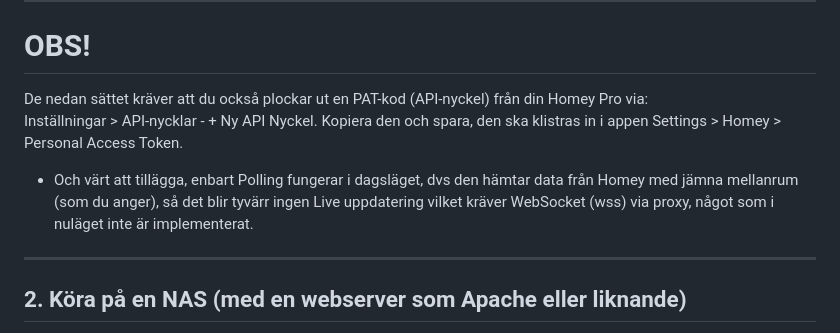
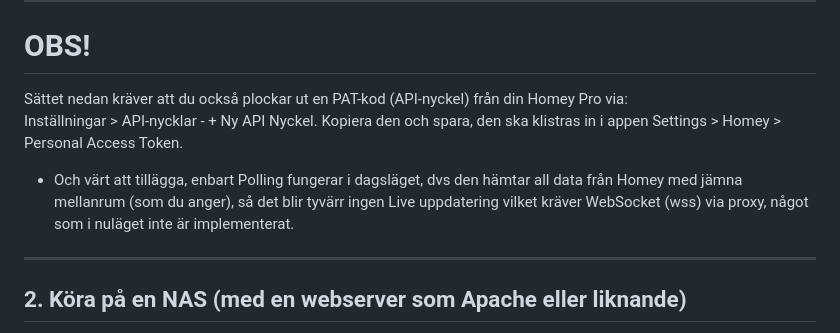
Before and after one commit to Nicce70/StartPanel, a Markdown page: README.md, the part around the change. Rendered like a GitHub page.

```diff
--- a/README.md
+++ b/README.md
@@ -51,10 +51,10 @@ Allt annat i appen fungerar som vanligt.
 ---
 
 # OBS!
-De nedan sättet kräver att du också plockar ut en PAT-kod (API-nyckel) från din Homey Pro via:
+Sättet nedan kräver att du också plockar ut en PAT-kod (API-nyckel) från din Homey Pro via:
 Inställningar > API-nycklar - + Ny API Nyckel. Kopiera den och spara, den ska klistras in i appen Settings > Homey > Personal Access Token.
 
-- Och värt att tillägga, enbart Polling fungerar i dagsläget, dvs den hämtar data från Homey med jämna mellanrum (som du anger), så det blir tyvärr ingen Live uppdatering vilket kräver WebSocket (wss) via proxy, något som i nuläget inte är implementerat.
+- Och värt att tillägga, enbart Polling fungerar i dagsläget, dvs den hämtar all data från Homey med jämna mellanrum (som du anger), så det blir tyvärr ingen Live uppdatering vilket kräver WebSocket (wss) via proxy, något som i nuläget inte är implementerat.
 
 ---
 
```
